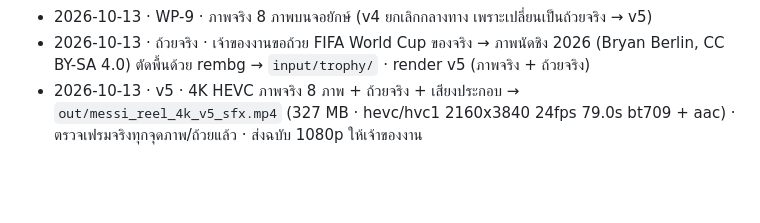
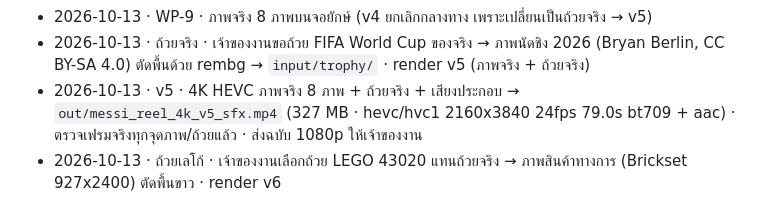
Before and after one commit to potagomo/T, a Markdown page: messi-reel/TASKS.md, the part around the change. Rendered like a GitHub page; blank space fills up the shorter version.

```diff
--- a/messi-reel/TASKS.md
+++ b/messi-reel/TASKS.md
@@ -100,3 +100,4 @@
 - 2026-10-13 · WP-9 · ภาพจริง 8 ภาพบนจอยักษ์ (v4 ยกเลิกกลางทาง เพราะเปลี่ยนเป็นถ้วยจริง → v5)
 - 2026-10-13 · ถ้วยจริง · เจ้าของงานขอถ้วย FIFA World Cup ของจริง → ภาพนัดชิง 2026 (Bryan Berlin, CC BY-SA 4.0) ตัดพื้นด้วย rembg → `input/trophy/` · render v5 (ภาพจริง + ถ้วยจริง)
 - 2026-10-13 · v5 · 4K HEVC ภาพจริง 8 ภาพ + ถ้วยจริง + เสียงประกอบ → `out/messi_reel_4k_v5_sfx.mp4` (327 MB · hevc/hvc1 2160x3840 24fps 79.0s bt709 + aac) · ตรวจเฟรมจริงทุกจุดภาพ/ถ้วยแล้ว · ส่งฉบับ 1080p ให้เจ้าของงาน
+- 2026-10-13 · ถ้วยเลโก้ · เจ้าของงานเลือกถ้วย LEGO 43020 แทนถ้วยจริง → ภาพสินค้าทางการ (Brickset 927x2400) ตัดพื้นขาว · render v6
```
Also changed, not shown: messi-reel/CLAUDE.md (+2 -1 lines), 1 other file.
